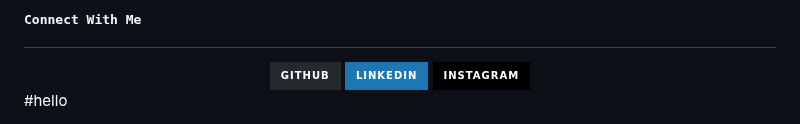
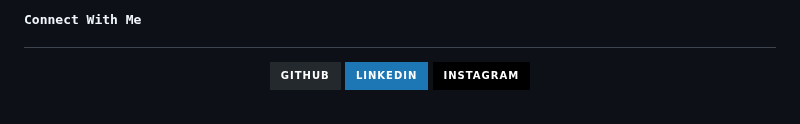
Before and after one commit to ankushhKapoor/ankushhKapoor, a Markdown page: README.md, the part around the change. GitHub-like rendering; badges without logos.

```diff
--- a/README.md
+++ b/README.md
@@ -75,5 +75,3 @@
     <img src="https://img.shields.io/badge/instagram-%23000000.svg?&style=for-the-badge&logo=instagram&logoColor=white" alt="instagram" style="margin-bottom: 5px;" />
   </a>
 </div>
-
-#hello
```
